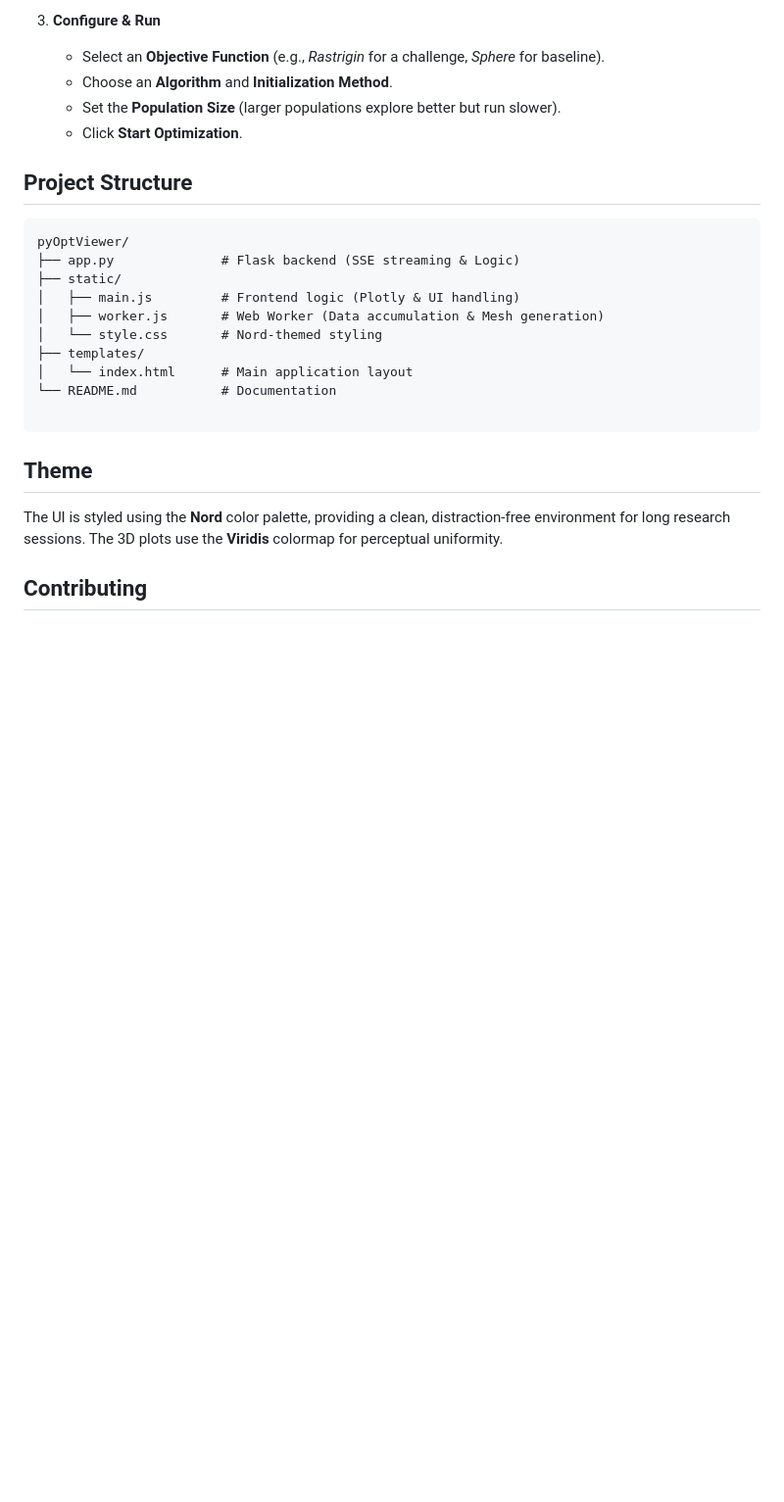
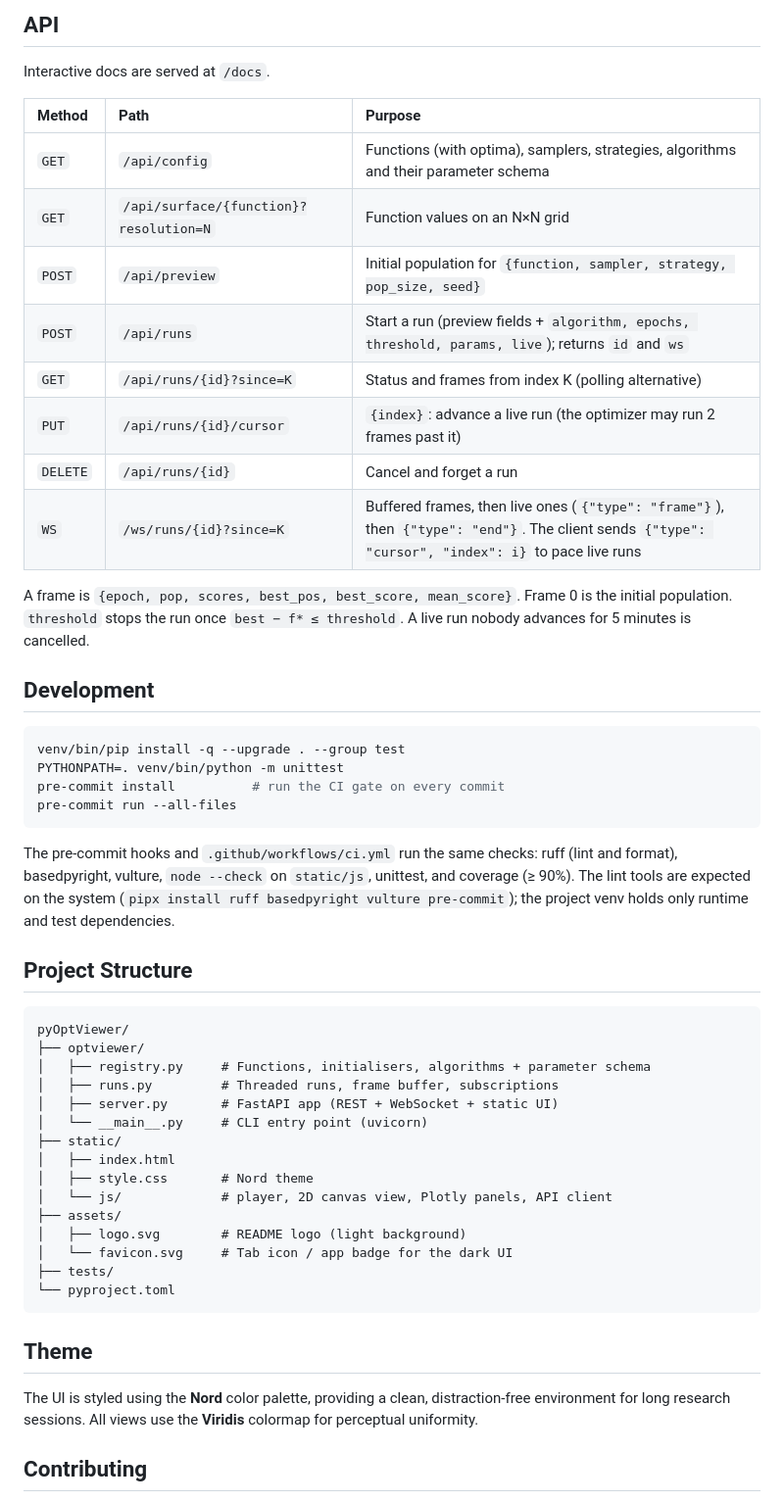
Before and after one commit to mariolpantunes/pyOptViewer, a Markdown page: README.md, the part around one of its changes. Shown at 98% size. Drawn GitHub-style; blank space fills up the shorter version.

````diff
--- a/README.md
+++ b/README.md
@@ -69,28 +66,55 @@ This tool is designed for **education and research**, allowing users to visually
 
-3.  **Configure & Run**
-    * Select an **Objective Function** (e.g., *Rastrigin* for a challenge, *Sphere* for baseline).
-    * Choose an **Algorithm** and **Initialization Method**.
-    * Set the **Population Size** (larger populations explore better but run slower).
-    * Click **Start Optimization**.
+## API
+
+Interactive docs are served at `/docs`.
+
+| Method | Path | Purpose |
+| :--- | :--- | :--- |
+| `GET` | `/api/config` | Functions (with optima), samplers, strategies, algorithms and their parameter schema |
+| `GET` | `/api/surface/{function}?resolution=N` | Function values on an N×N grid |
+| `POST` | `/api/preview` | Initial population for `{function, sampler, strategy, pop_size, seed}` |
+| `POST` | `/api/runs` | Start a run (preview fields + `algorithm, epochs, threshold, params, live`); returns `id` and `ws` |
+| `GET` | `/api/runs/{id}?since=K` | Status and frames from index K (polling alternative) |
+| `PUT` | `/api/runs/{id}/cursor` | `{index}`: advance a live run (the optimizer may run 2 frames past it) |
+| `DELETE` | `/api/runs/{id}` | Cancel and forget a run |
+| `WS` | `/ws/runs/{id}?since=K` | Buffered frames, then live ones (`{"type": "frame"}`), then `{"type": "end"}`. The client sends `{"type": "cursor", "index": i}` to pace live runs |
+
+A frame is `{epoch, pop, scores, best_pos, best_score, mean_score}`. Frame 0 is the initial population. `threshold` stops the run once `best − f* ≤ threshold`. A live run nobody advances for 5 minutes is cancelled.
+
+## Development
+
+```bash
+venv/bin/pip install -q --upgrade . --group test
+PYTHONPATH=. venv/bin/python -m unittest
+pre-commit install          # run the CI gate on every commit
+pre-commit run --all-files
+```
+
+The pre-commit hooks and `.github/workflows/ci.yml` run the same checks: ruff (lint and format), basedpyright, vulture, `node --check` on `static/js`, unittest, and coverage (≥ 90%). The lint tools are expected on the system (`pipx install ruff basedpyright vulture pre-commit`); the project venv holds only runtime and test dependencies.
 
 ## Project Structure
 
 ```text
 pyOptViewer/
-├── app.py              # Flask backend (SSE streaming & Logic)
+├── optviewer/
+│   ├── registry.py     # Functions, initialisers, algorithms + parameter schema
+│   ├── runs.py         # Threaded runs, frame buffer, subscriptions
+│   ├── server.py       # FastAPI app (REST + WebSocket + static UI)
+│   └── __main__.py     # CLI entry point (uvicorn)
 ├── static/
-│   ├── main.js         # Frontend logic (Plotly & UI handling)
-│   ├── worker.js       # Web Worker (Data accumulation & Mesh generation)
-│   └── style.css       # Nord-themed styling
-├── templates/
-│   └── index.html      # Main application layout
-└── README.md           # Documentation
-
+│   ├── index.html
+│   ├── style.css       # Nord theme
+│   └── js/             # player, 2D canvas view, Plotly panels, API client
+├── assets/
+│   ├── logo.svg        # README logo (light background)
+│   └── favicon.svg     # Tab icon / app badge for the dark UI
+├── tests/
+└── pyproject.toml
 ```
 
 ## Theme
 
-The UI is styled using the **Nord** color palette, providing a clean, distraction-free environment for long research sessions. The 3D plots use the **Viridis** colormap for perceptual uniformity.
+The UI is styled using the **Nord** color palette, providing a clean, distraction-free environment for long research sessions. All views use the **Viridis** colormap for perceptual uniformity.
 
 ## Contributing
 
````
Also changed, not shown: other parts of README.md (+38 -41 lines).
